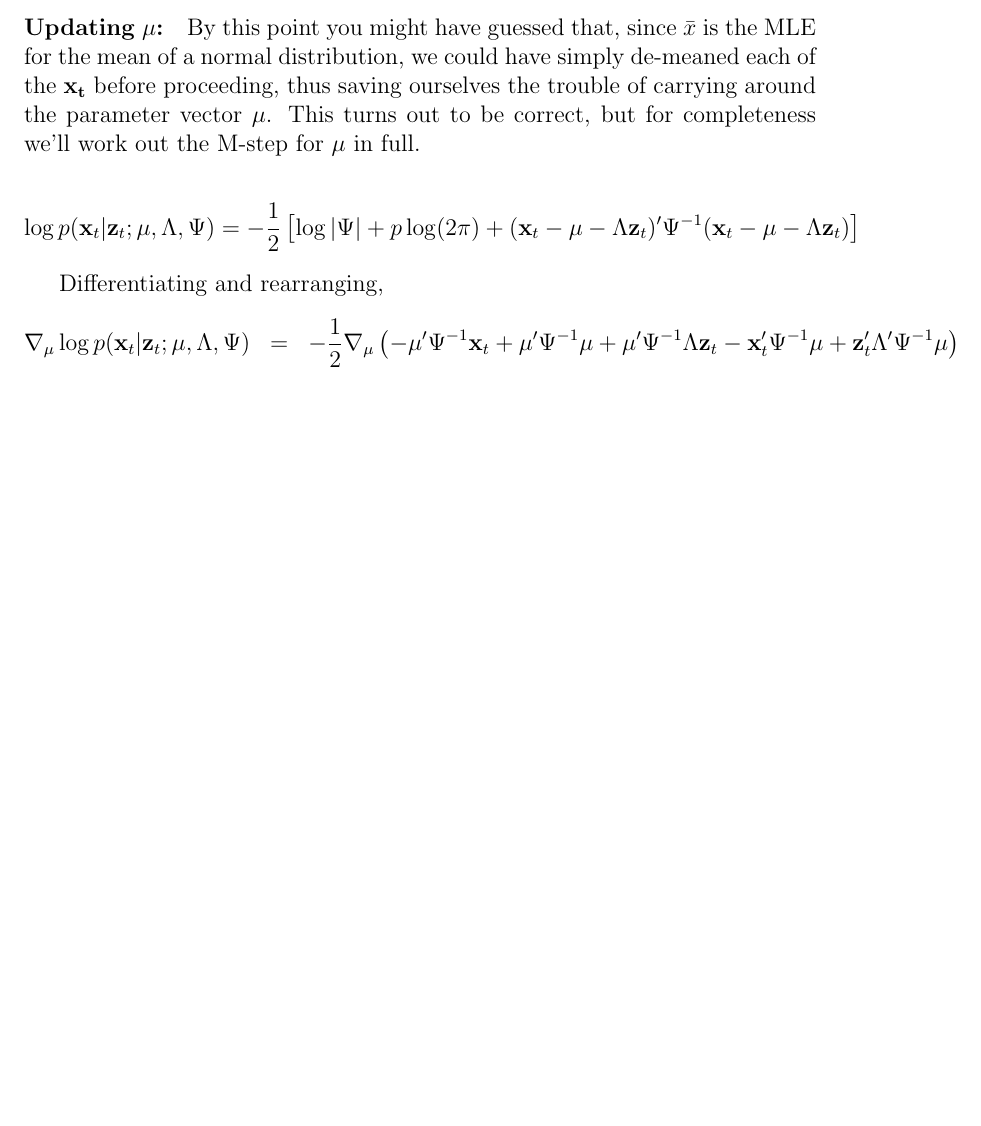
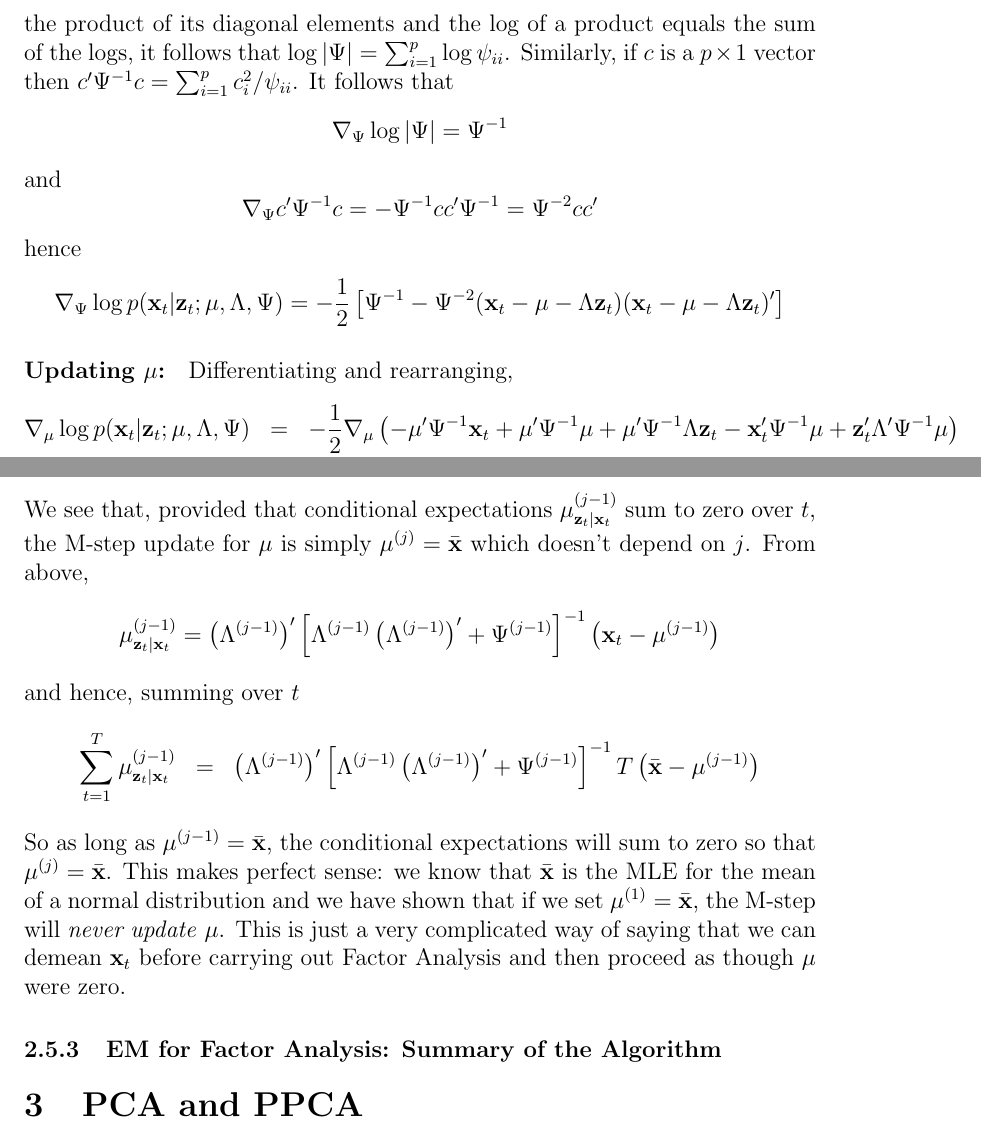
Before and after one commit to fditraglia/econ722, a LaTeX document (lecture10_classical_factor.tex): part of page 14 of 14 before the commit and two parts of pages 14 and 15 of 15 after it, the two joined at a grey line, cut at the place of the change, the shorter picture padded with empty space. Compiled offline with pdfLaTeX.

Commit message:
finished EM update for mu, started EM update for Psi

```diff
--- a/lecture10_classical_factor.tex
+++ b/lecture10_classical_factor.tex
@@ -370,21 +370,20 @@ Solving for $\Lambda$ and substituting the result of the E-step,
 	\end{eqnarray*}
 where $\mathcal{N}(\mathbf{z}|\mu, \Sigma)$ denotes a multivariate normal density with argument $\mathbf{z}$, mean $\mu$ and variance matrix $\Sigma$ and
 	\begin{eqnarray*}
-		\mu^{(j-1)}_{\mathbf{z}_t|\mathbf{x}_t} &=& \left(\Lambda^{(j-1)}\right)' \left[\Lambda^{(j-1)} \left(\Lambda^{(j-1)}\right)' + \Psi^{(j-1)}\right]^{-1}
-		\left(\mathbf{x}_t - \mu^{(j-1)}\right) \\
+		\mu^{(j-1)}_{\mathbf{z}_t|\mathbf{x}_t} &=& \left(\Lambda^{(j-1)}\right)' \left[\Lambda^{(j-1)} \left(\Lambda^{(j-1)}\right)' + \Psi^{(j-1)}\right]^{-1} \left(\mathbf{x}_t - \mu^{(j-1)}\right) \\
 		\Sigma^{(j-1)}_{\mathbf{z}_t|\mathbf{x}_t}  &=& I_k - \left(\Lambda^{(j-1)}\right)' \left[\Lambda^{(j-1)} \left(\Lambda^{(j-1)}\right)' + \Psi^{(j-1)}\right]^{-1}\Lambda^{(j-1)}
 	\end{eqnarray*}
 Notice that the M-step update for $\Lambda$ looks what would be the multivariate OLS estimator if $Z$ were observed: $\Lambda' = (Z'Z)^{-1}Z'X$. Since we don't observe $Z$ we substitute its conditional mean given $X$. The only twist is the conditional variance term in the term that serves as the analogue of $(Z'Z)^{-1}$. This accounts for the uncertainty in our estimate of $Z$ based on observing $X$.
 
-\paragraph{Updating $\Psi$:}
+\paragraph{Updating $\Psi$:} Recall from above that $\Psi$ is a diagonal matrix. Let $\psi_{ii}$ denote its $i$th diagonal element. Since the determinant of a diagonal matrix is simply the product of its diagonal elements and the log of a product equals the sum of the logs, it follows that $\log |\Psi| = \sum_{i=1}^p \log \psi_{ii}$. Similarly, if $c$ is a $p\times 1$ vector then $c' \Psi^{-1} c = \sum_{i=1}^p c_i^2/\psi_{ii}$. It follows that
+	$$\nabla_\Psi \log |\Psi| = \Psi^{-1}$$
+and
+	$$\nabla_\Psi c' \Psi^{-1} c = - \Psi^{-1} cc' \Psi^{-1} = \Psi^{-2} cc'$$
+hence
+	$$ \nabla_\Psi \log p(\textbf{x}_t| \textbf{z}_t;\mu, \Lambda, \Psi) = -\frac{1}{2} \left[ \Psi^{-1} - \Psi^{-2}(\mathbf{x}_t - \mu -  \Lambda \textbf{z}_t)(\mathbf{x}_t - \mu -  \Lambda \textbf{z}_t)' \right]$$
 
 
-
-\paragraph{Updating $\mu$:} By this point you might have guessed that, since $\bar{x}$ is the MLE for the mean of a normal distribution, we could have simply de-meaned each of the $\bf{x}_t$ before proceeding, thus saving ourselves the trouble of carrying around the parameter vector $\mu$. This turns out to be correct, but for completeness we'll work out the M-step for $\mu$ in full.
-
-	$$\log p(\textbf{x}_t| \textbf{z}_t;\mu, \Lambda, \Psi) = -\frac{1}{2}\left[  \log |\Psi| + p \log(2\pi) +(\mathbf{x}_t - \mu -  \Lambda \textbf{z}_t)' \Psi^{-1} (\mathbf{x}_t - \mu -  \Lambda \textbf{z}_t)\right] $$
-
-Differentiating and rearranging,
+\paragraph{Updating $\mu$:} Differentiating and rearranging,
  \begin{eqnarray*}
  	\nabla_\mu \log p(\mathbf{x}_t|\mathbf{z}_t;\mu, \Lambda, \Psi) &=& -\frac{1}{2} \nabla_\mu \left( -\mu' \Psi^{-1} \mathbf{x}_t + \mu' \Psi^{-1}\mu + \mu' \Psi^{-1} \Lambda \mathbf{z}_t - \mathbf{x}_t' \Psi^{-1} \mu +  \mathbf{z}_t'\Lambda' \Psi^{-1} \mu  \right)\\
  		&=& \nabla_\mu \left(\mathbf{x}_t' \Psi^{-1} \mu - \mathbf{z}_t' \Lambda' \Psi^{-1}\mu - \frac{1}{2} \mu' \Psi^{-1} \mu \right)\\
@@ -401,4 +400,13 @@ Left-multiplying both sides by $\Psi$, using the fact that $f_t^{(j-1)}(\mathbf{
 	\end{eqnarray*}
+We see that, provided that conditional expectations $\mu^{(j-1)}_{\mathbf{z}_t|\mathbf{x}_t}$ sum to zero over $t$, the M-step update for $\mu$ is simply $\mu^{(j)} = \bar{\mathbf{x}}$ which doesn't depend on $j$. From above,
+	$$\mu^{(j-1)}_{\mathbf{z}_t|\mathbf{x}_t} = \left(\Lambda^{(j-1)}\right)' \left[\Lambda^{(j-1)} \left(\Lambda^{(j-1)}\right)' + \Psi^{(j-1)}\right]^{-1} \left(\mathbf{x}_t - \mu^{(j-1)}\right)$$
+and hence, summing over $t$
+	\begin{eqnarray*}
+		\sum_{t = 1}^T \mu^{(j-1)}_{\mathbf{z}_t|\mathbf{x}_t} &=& \left(\Lambda^{(j-1)}\right)' \left[\Lambda^{(j-1)} \left(\Lambda^{(j-1)}\right)' + \Psi^{(j-1)}\right]^{-1} T\left(\bar{\mathbf{x}} - \mu^{(j-1)} \right)
+ 	\end{eqnarray*}
+So as long as $\mu^{(j-1)} = \bar{\mathbf{x}}$, the conditional expectations will sum to zero so that $\mu^{(j)} = \bar{\mathbf{x}}$. This makes perfect sense: we know that $\bar{\mathbf{x}}$ is the MLE for the mean of a normal distribution and we have shown that if we set $\mu^{(1)} = \bar{\mathbf{x}}$, the M-step will \emph{never update} $\mu$. This is just a very complicated way of saying that we can demean $\mathbf{x}_t$ before carrying out Factor Analysis and then proceed as though $\mu$ were zero.
+
+\subsubsection{EM for Factor Analysis: Summary of the Algorithm}
 
 \section{PCA and PPCA}
 
```
Also changed, not shown: lecture10_classical_factor.tex (4 more changed lines).
